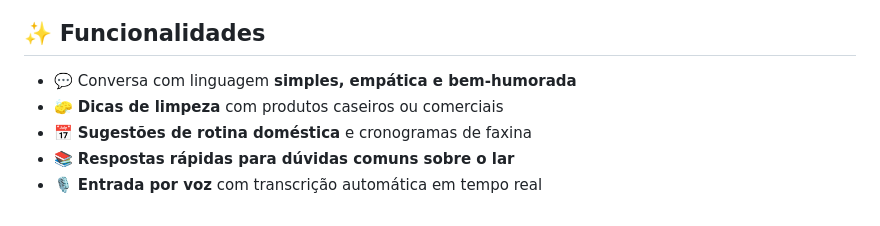
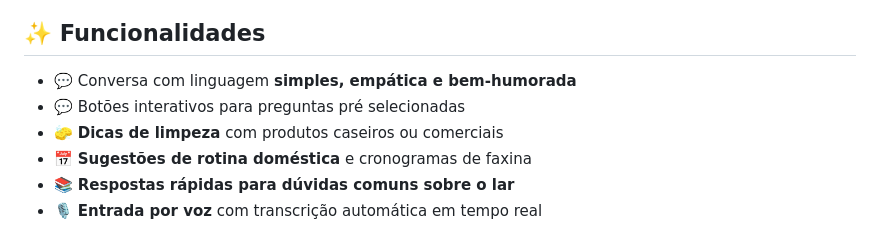
Before and after one commit to arthurMalveste/gemini-projeto-2, a Markdown page: README.md, the part around the change. Rendered like a GitHub page.

```diff
--- a/README.md
+++ b/README.md
@@ -18,6 +18,7 @@ Este projeto nasceu de uma **competição de chatbots** com o propósito de caus
 ## ✨ Funcionalidades
 
 - 💬 Conversa com linguagem **simples, empática e bem-humorada**
+- 💬 Botões interativos para preguntas pré selecionadas
 - 🧽 **Dicas de limpeza** com produtos caseiros ou comerciais
 - 📅 **Sugestões de rotina doméstica** e cronogramas de faxina
 - 📚 **Respostas rápidas para dúvidas comuns sobre o lar**
```
